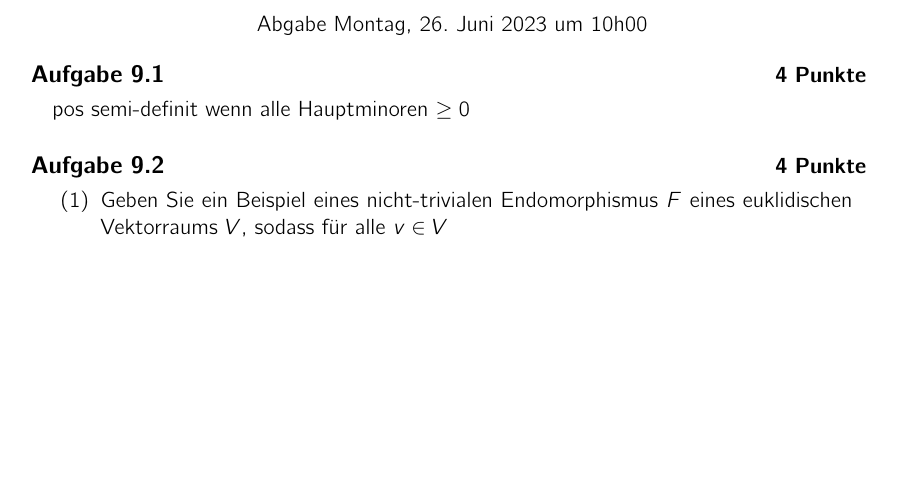
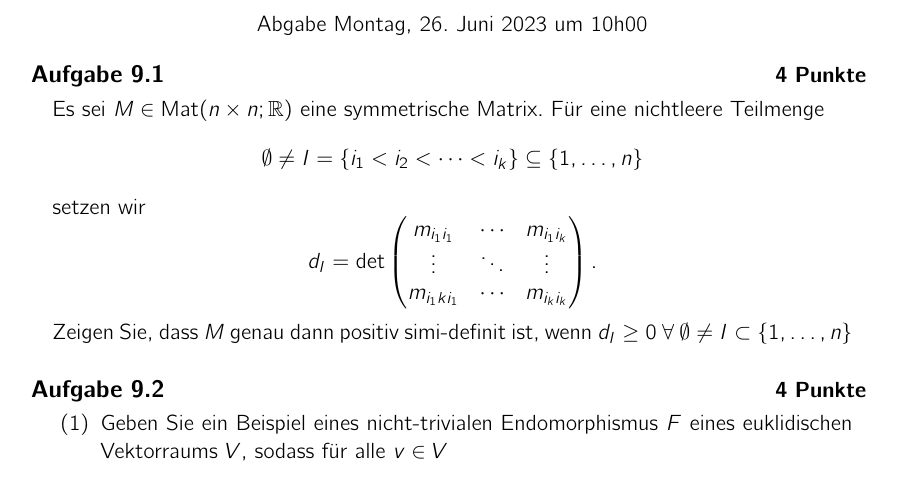
Before and after one commit to alggeo/linalg, a LaTeX problem sheet (LaTeX/hw09.tex): part of the page, cut so that both start at the same text, the shorter picture padded with empty space. Compiled offline with pdfLaTeX.

Commit message:
hw9v2plusquiz

```diff
--- a/LaTeX/hw09.tex
+++ b/LaTeX/hw09.tex
@@ -39,7 +39,15 @@
 
 
 \begin{aufgabe}[4 Punkte]
-pos semi-definit wenn alle Hauptminoren $\ge 0$
+Es sei $M \in \text{Mat}(n \times n; \mathbb{R})$ eine symmetrische Matrix. F"ur eine nichtleere Teilmenge
+\[
+\emptyset \neq I = \{ i_1 < i_2 < \cdots < i_k \} \subseteq \{ 1, \dots, n\}
+\]
+setzen wir
+\[
+d_I = \det \begin{pmatrix} m_{i_1 i_1} & \cdots & m_{i_1 i_k} \\ \vdots & \ddots & \vdots \\ m_{i_1k i_1} & \cdots & m_{i_k i_k} \\ \end{pmatrix}.
+\]
+Zeigen Sie, dass $M$ genau dann positiv simi-definit ist, wenn $d_I \geq 0 \ \forall  \ \emptyset \neq I \subset \{ 1, \dots, n\}$
 \end{aufgabe}
 
 \begin{aufgabe}[4 Punkte]
```
Also changed, not shown: LaTeX/quiz.tex (+11 -0 lines).
